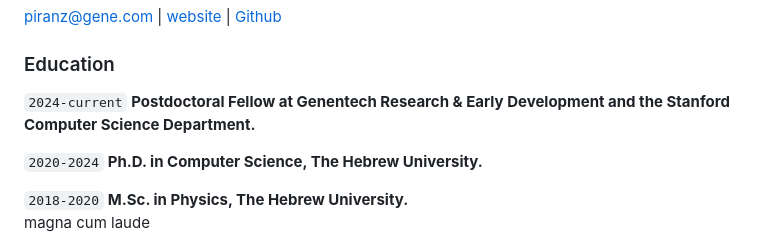
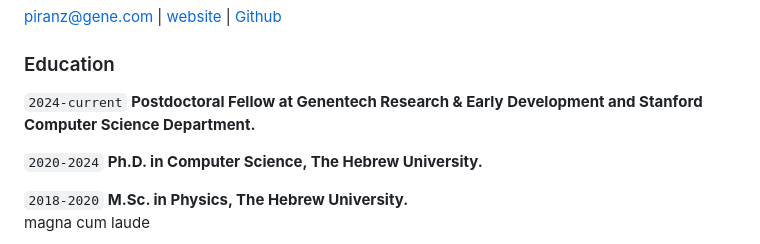
Before and after one commit to zoepiran/zp, a Markdown page: cv.md, the part around the change. Drawn GitHub-style.

```diff
--- a/cv.md
+++ b/cv.md
@@ -12,7 +12,7 @@ hide-title: true
 
 ### Education
 `2024-current`
-__Postdoctoral Fellow at Genentech Research & Early Development and the Stanford Computer Science Department.__
+__Postdoctoral Fellow at Genentech Research & Early Development and Stanford Computer Science Department.__
 
 `2020-2024`
 __Ph.D. in Computer Science, The Hebrew University.__
```
